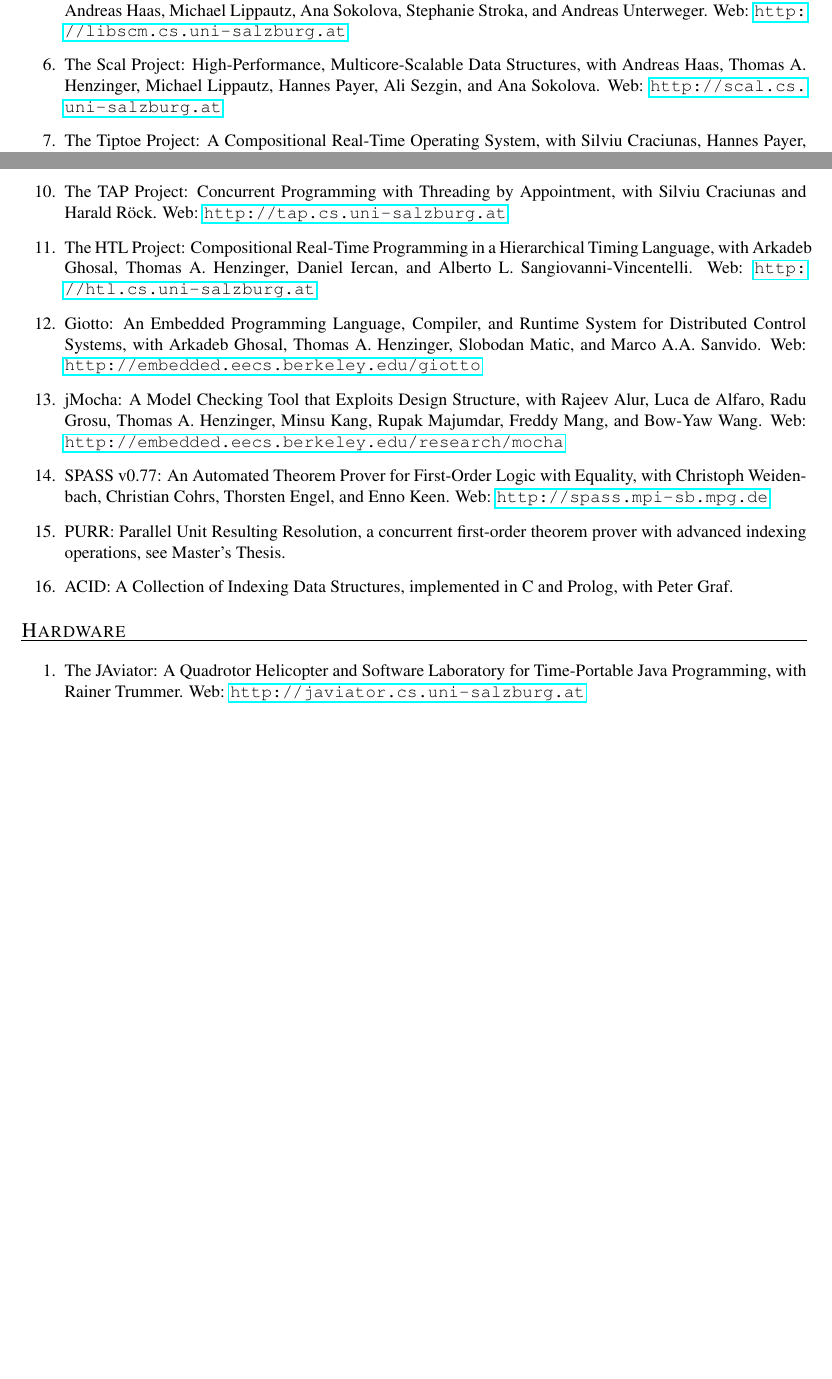
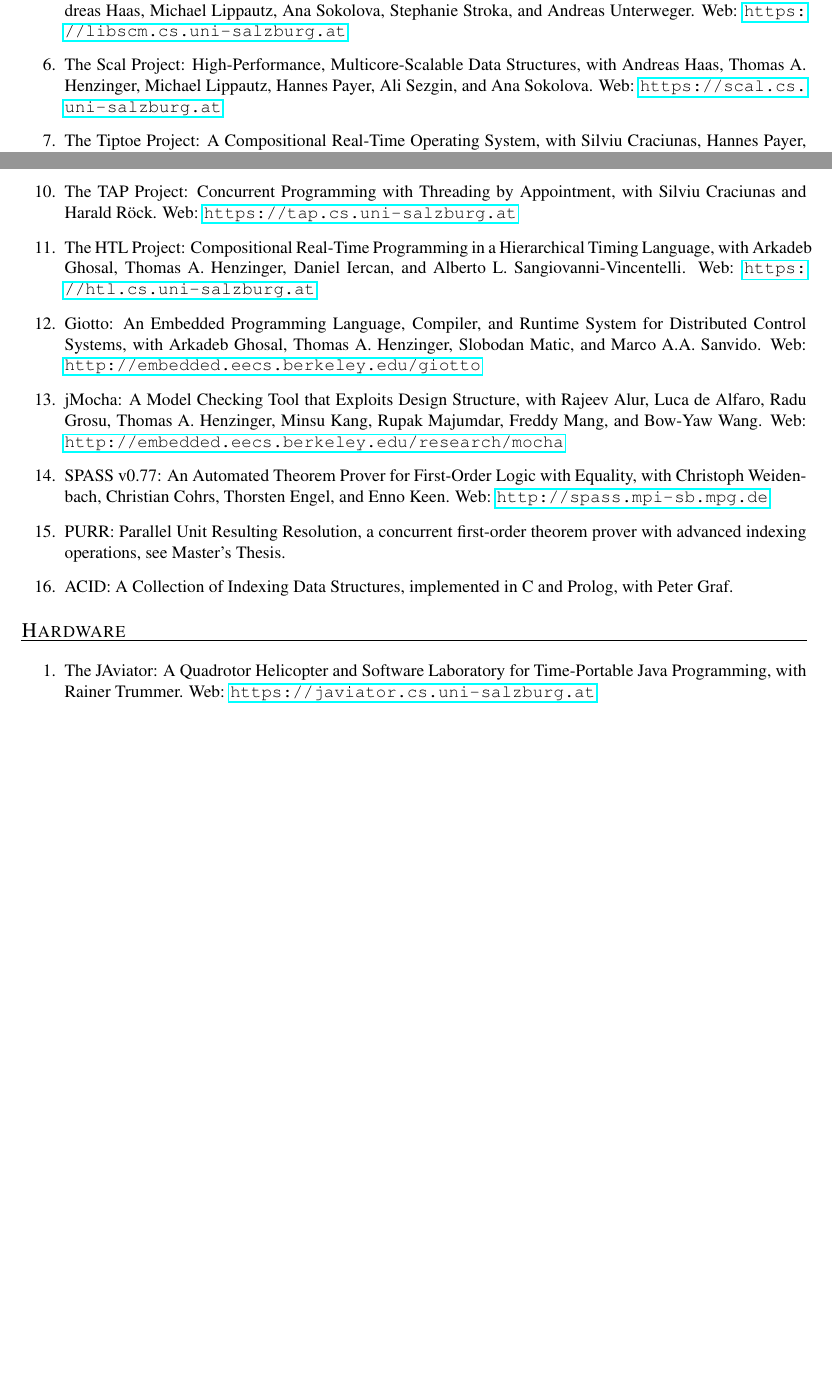
Before and after one commit to ckirsch/ckirsch.github.com, a LaTeX document (publications.tex, which reads pubs.tex): two parts of pages 7 and 8 of 8, joined at a grey line, cut so that both start at the same text. Compiled offline with pdfLaTeX.

Commit message:
more http to https

```diff
--- a/pubs.tex
+++ b/pubs.tex
@@ -198,40 +198,40 @@
 
 \item The Selfie Project: A Fully Self-Referential System of a Tiny C Compiler, Tiny MIPS Emulator, and Tiny MIPS Hypervisor,
 with Martin Aigner, Christian Barthel, Michael Lippautz, and Simone Oblasser.
-Web: \url{http://selfie.cs.uni-salzburg.at}
+Web: \url{https://selfie.cs.uni-salzburg.at}
 
 \item The Scalloc Project: A Fast, Multicore-Scalable, Low-Memory-Overhead Allocator,
 with Martin Aigner, Michael Lippautz, and Ana Sokolova.
-Web: \url{http://scalloc.cs.uni-salzburg.at}
+Web: \url{https://scalloc.cs.uni-salzburg.at}
 
 \item The ACDC Project: Towards a Universal Mutator for Benchmarking Heap Management Systems, with Martin Aigner.
-Web: \url{http://acdc.cs.uni-salzburg.at}
+Web: \url{https://acdc.cs.uni-salzburg.at}
 
 \item The Short-term Memory Project: Short-term Memory for Self-collecting Mutators, with Martin Aigner, Andreas Haas, Michael Lippautz, Ana Sokolova, Stephanie Stroka, and Andreas Unterweger.
-Web: \url{http://libscm.cs.uni-salzburg.at}
+Web: \url{https://libscm.cs.uni-salzburg.at}
 
 \item The Scal Project: High-Performance, Multicore-Scalable Data Structures,
 with Andreas Haas, Thomas A. Henzinger, Michael Lippautz, Hannes Payer, Ali Sezgin, and Ana Sokolova.
-Web: \url{http://scal.cs.uni-salzburg.at}
+Web: \url{https://scal.cs.uni-salzburg.at}
 
 \item The Tiptoe Project: A Compositional Real-Time Operating System,
 with Silviu Craciunas, Hannes Payer, Harald R{\"o}ck, Ana Sokolova, and Horst Stadler.
-Web: \url{http://tiptoe.cs.uni-salzburg.at}
+Web: \url{https://tiptoe.cs.uni-salzburg.at}
 
 \item The Jarol Project: A Java Infrastructure for Control Systems,
 with Bernhard Kast, Eduardo Marques, and Rainer Trummer.
-Web: \url{http://jarol.cs.uni-salzburg.at}
+Web: \url{https://jarol.cs.uni-salzburg.at}
 
 \item The JAviator Project: Quadrotor UAV Software Entirely Written in Java,
 with Joshua Auerbach, David Bacon, Harald R{\"o}ck, and Rainer Trummer.
-Web: \url{http://javiator.cs.uni-salzburg.at}
+Web: \url{https://javiator.cs.uni-salzburg.at}
 
 \item The TAP Project: Concurrent Programming with Threading by Appointment,
-with Silviu Craciunas and Harald R{\"o}ck.  Web: \url{http://tap.cs.uni-salzburg.at}
+with Silviu Craciunas and Harald R{\"o}ck.  Web: \url{https://tap.cs.uni-salzburg.at}
 
 \item The HTL Project: Compositional Real-Time Programming in a Hierarchical Timing Language,
 with Arkadeb Ghosal, Thomas A. Henzinger, Daniel Iercan, and Alberto L. Sangiovanni-Vincentelli.
-Web: \url{http://htl.cs.uni-salzburg.at}
+Web: \url{https://htl.cs.uni-salzburg.at}
 
 \item Giotto: An Embedded Programming Language, Compiler, and Runtime System for Distributed Control Systems,
 with Arkadeb Ghosal, Thomas A. Henzinger, Slobodan Matic, and Marco A.A. Sanvido.
```
Also changed, not shown: definitions.tex (+9 -9 lines), pubs.tex (2 more changed lines), 1 other file.
